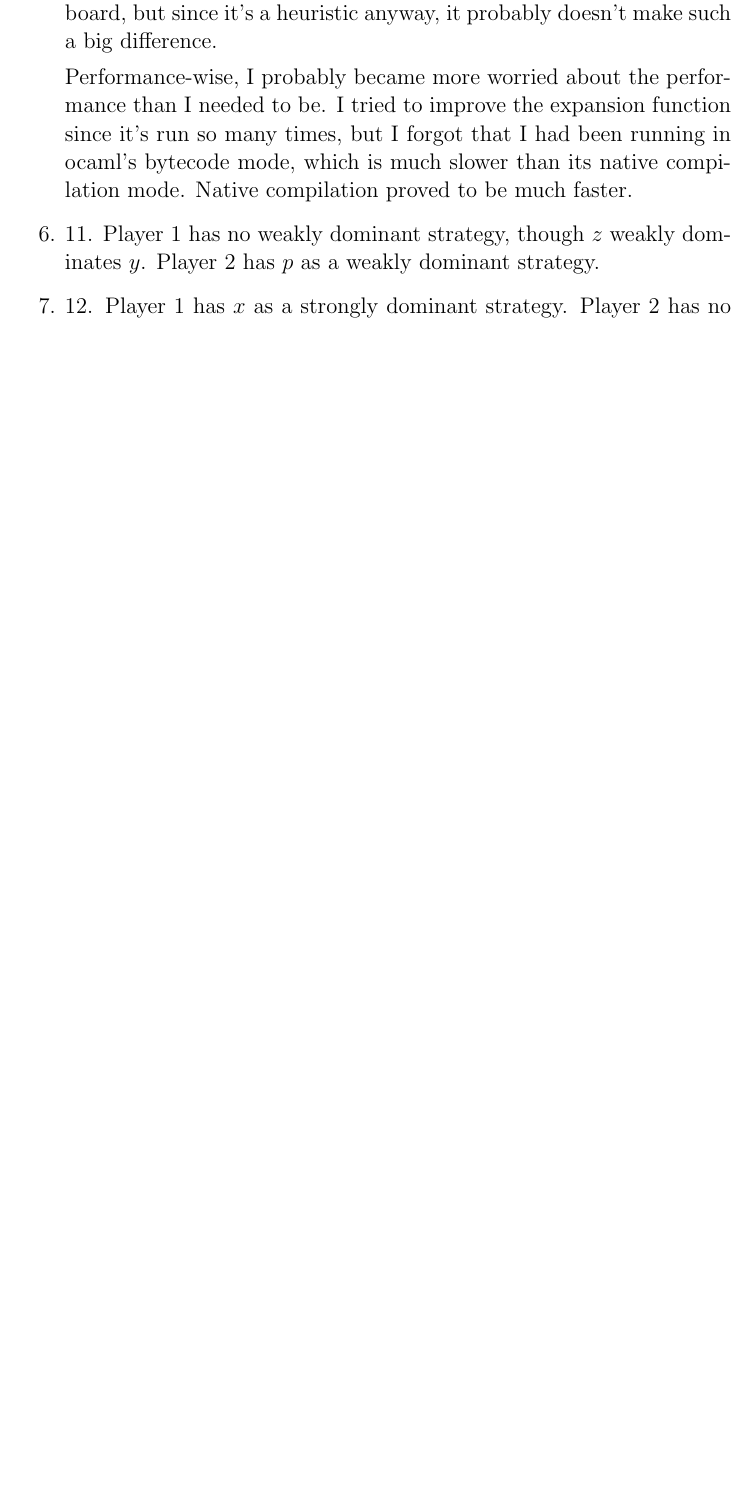
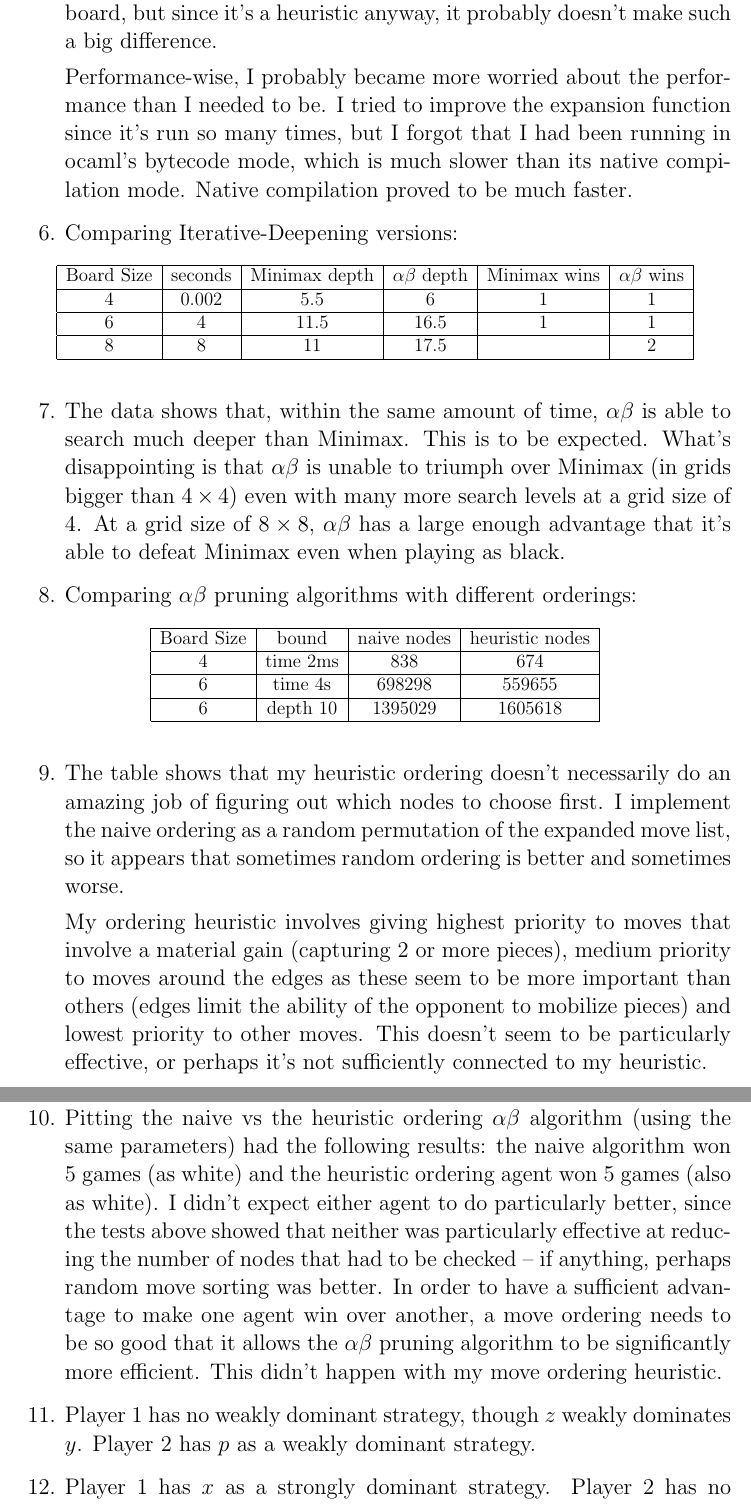
Before and after one commit to bluddy/okonane, a LaTeX problem sheet (hw2/barnoy.yotam/doc/hw2.tex): part of page 5 of 5 before the commit and two parts of pages 5 and 6 of 6 after it, the two joined at a grey line, cut so that both start at the same text, the shorter picture padded with empty space. Compiled offline with pdfLaTeX.

Commit message:
Writeup done

```diff
--- a/hw2/barnoy.yotam/doc/hw2.tex
+++ b/hw2/barnoy.yotam/doc/hw2.tex
@@ -153,14 +153,39 @@
 
 	Performance-wise, I probably became more worried about the performance than I needed to be. I tried to improve the expansion function since it's run so many times, but I forgot that I had been running in ocaml's bytecode mode, which is much slower than its native compilation mode. Native compilation proved to be much faster.
 
-\item 11. Player 1 has no weakly dominant strategy, though $z$ weakly dominates $y$. Player 2 has $p$ as a weakly dominant strategy.
+\item Comparing Iterative-Deepening versions:
+	 \begin{table}[h]
+		 \centering
+		 \begin{tabular}{|c|c|c|c|c|c|}
+			 \hline
+			 Board Size & seconds & Minimax depth & \( \alpha\beta \) depth & Minimax wins & \( \alpha\beta \) wins \\ \hline
+		 % s   sec       md       abd         mw     abw
+			 4 & 0.002 &   5.5   &   6    &    1    &  1      \\ \hline
+			 6 & 4     &   11.5  &  16.5  &    1    &  1      \\ \hline
+			 8 & 8     &   11    &  17.5    &         &  2      \\ \hline
+		\end{tabular}
+	\end{table}
 
-\item 12. Player 1 has $x$ as a strongly dominant strategy. Player 2 has no strongly dominant strategy.
+\item The data shows that, within the same amount of time, $\alpha\beta$ is able to search much deeper than Minimax. This is to be expected. What's disappointing is that $\alpha\beta$ is unable to triumph over Minimax (in grids bigger than $4\times4$) even with many more search levels at a grid size of 4. At a grid size of $8\times8$, $\alpha\beta$ has a large enough advantage that it's able to defeat Minimax even when playing as black.
 
-\item 13. There are Nash equilibria at $(x,p)$ and $(x, r)$.
+\item Comparing $\alpha\beta$ pruning algorithms with different orderings:
+	 \begin{table}[h]
+		 \centering
+		 \begin{tabular}{|c|c|c|c|}
+			 \hline
+			 Board Size   & bound   & naive nodes & heuristic nodes \\ \hline
+			 4 & time 2ms &   838   &   674   \\ \hline
+			 6 & time 4s  & 698298  & 559655  \\ \hline
+			 6 & depth 10 & 1395029 & 1605618 \\ \hline
+		\end{tabular}
+	\end{table}
 
-\item 14. Player 1 has no weakly dominant strategy. Player 2 has no weakly dominant strategy.
+\item The table shows that my heuristic ordering doesn't necessarily do an amazing job of figuring out which nodes to choose first. I implement the naive ordering as a random permutation of the expanded move list, so it appears that sometimes random ordering is better and sometimes worse.
 
-\item 15. Player 1 has no strongly dominant strategy. Player 2 has no strongly dominant strategy.
+	My ordering heuristic involves giving highest priority to moves that involve a material gain (capturing 2 or more pieces), medium priority to moves around the edges as these seem to be more important than others (edges limit the ability of the opponent to mobilize pieces) and lowest priority to other moves. This doesn't seem to be particularly effective, or perhaps it's not sufficiently connected to my heuristic.
 
-\item 16. There are Nash equilibria at $(x,p)$ and at $(y,s)$.
+\item Pitting the naive vs the heuristic ordering $\alpha\beta$ algorithm (using the same parameters) had the following results: the naive algorithm won 5 games (as white) and the heuristic ordering agent won 5 games (also as white). I didn't expect either agent to do particularly better, since the tests above showed that neither was particularly effective at reducing the number of nodes that had to be checked -- if anything, perhaps random move sorting was better. In order to have a sufficient advantage to make one agent win over another, a move ordering needs to be so good that it allows the $\alpha\beta$ pruning algorithm to be significantly more efficient. This didn't happen with my move ordering heuristic.
+
+\item Player 1 has no weakly dominant strategy, though $z$ weakly dominates $y$. Player 2 has $p$ as a weakly dominant strategy.
+
+\item Player 1 has $x$ as a strongly dominant strategy. Player 2 has no strongly dominant strategy.
```
Also changed, not shown: hw2/barnoy.yotam/doc/hw2.tex (12 more changed lines).
